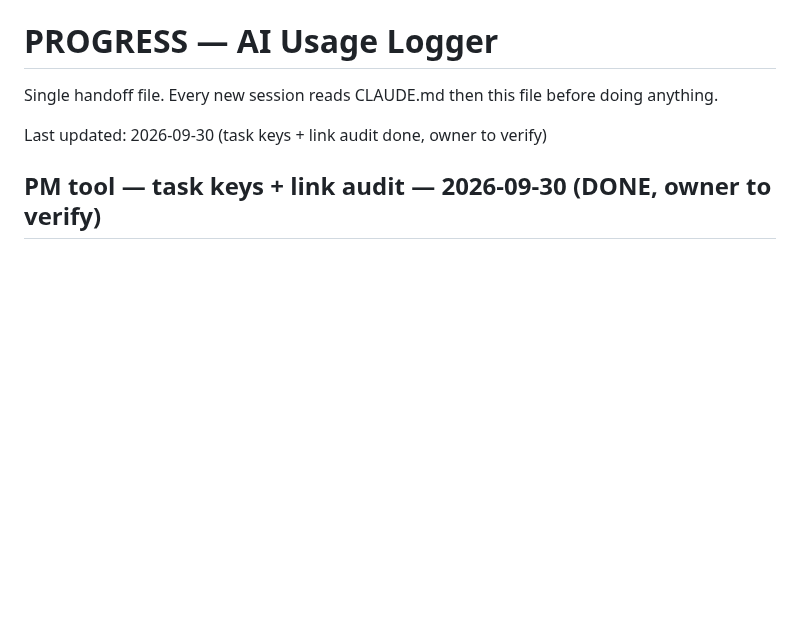
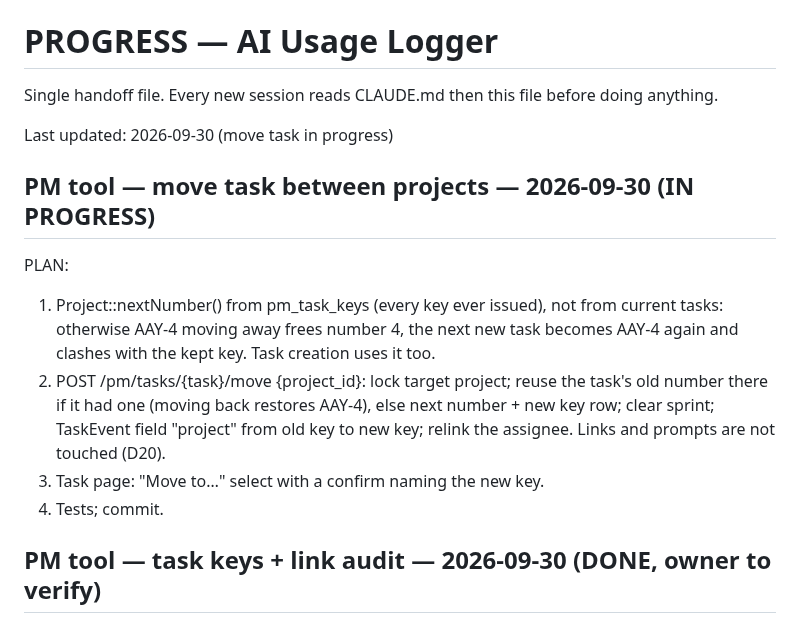
Before and after one commit to pkisan/aiul, a Markdown page: docs/PROGRESS.md, the part around the change. GitHub-like rendering; blank space fills up the shorter version.

Commit message:
docs: plan for moving tasks between projects
Co-Authored-By: Claude Opus 5.5 <noreply@anthropic.com>

```diff
--- a/docs/PROGRESS.md
+++ b/docs/PROGRESS.md
@@ -2,7 +2,22 @@
 
 Single handoff file. Every new session reads CLAUDE.md then this file before doing anything.
 
-Last updated: 2026-09-30 (task keys + link audit done, owner to verify)
+Last updated: 2026-09-30 (move task in progress)
+
+## PM tool — move task between projects — 2026-09-30 (IN PROGRESS)
+
+PLAN:
+  1. Project::nextNumber() from pm_task_keys (every key ever issued), not
+     from current tasks: otherwise AAY-4 moving away frees number 4, the
+     next new task becomes AAY-4 again and clashes with the kept key.
+     Task creation uses it too.
+  2. POST /pm/tasks/{task}/move {project_id}: lock target project; reuse the
+     task's old number there if it had one (moving back restores AAY-4),
+     else next number + new key row; clear sprint; TaskEvent field
+     "project" from old key to new key; relink the assignee. Links and
+     prompts are not touched (D20).
+  3. Task page: "Move to…" select with a confirm naming the new key.
+  4. Tests; commit.
 
 ## PM tool — task keys + link audit — 2026-09-30 (DONE, owner to verify)
 
```
